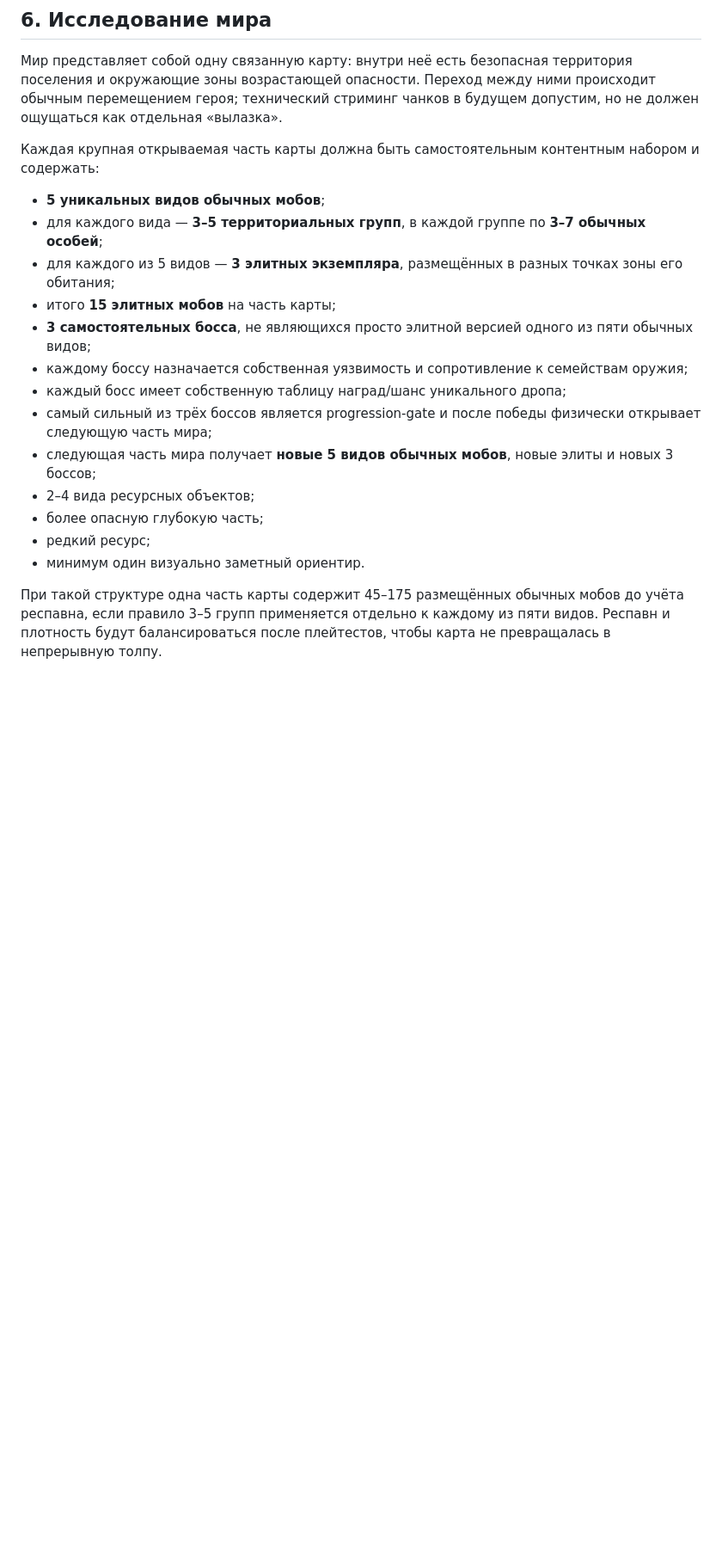
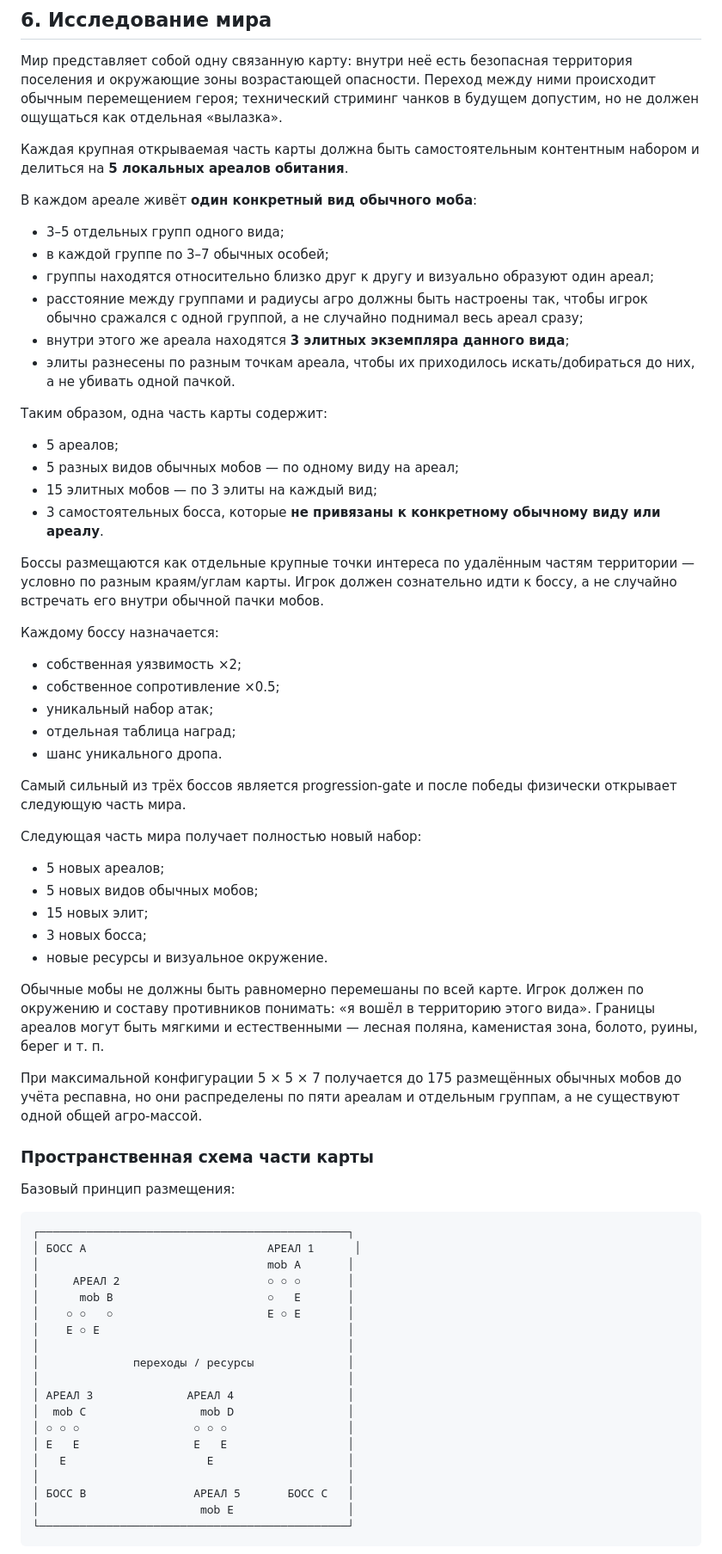
Before and after one commit to dkkniazev/ruinstead, a Markdown page: README.md, the part around one of its changes. Shown at 86% size. Rendered like a GitHub page; blank space fills up the shorter version.

Commit message:
docs: organize enemy species into local habitats

````diff
--- a/README.md
+++ b/README.md
@@ -215,20 +215,71 @@ Ruinstead — казуальная 2.5D action / gathering / rebuilding игра
 
 Мир представляет собой одну связанную карту: внутри неё есть безопасная территория поселения и окружающие зоны возрастающей опасности. Переход между ними происходит обычным перемещением героя; технический стриминг чанков в будущем допустим, но не должен ощущаться как отдельная «вылазка».
 
-Каждая крупная открываемая часть карты должна быть самостоятельным контентным набором и содержать:
+Каждая крупная открываемая часть карты должна быть самостоятельным контентным набором и делиться на **5 локальных ареалов обитания**.
 
-- **5 уникальных видов обычных мобов**;
-- для каждого вида — **3–5 территориальных групп**, в каждой группе по **3–7 обычных особей**;
-- для каждого из 5 видов — **3 элитных экземпляра**, размещённых в разных точках зоны его обитания;
-- итого **15 элитных мобов** на часть карты;
-- **3 самостоятельных босса**, не являющихся просто элитной версией одного из пяти обычных видов;
-- каждому боссу назначается собственная уязвимость и сопротивление к семействам оружия;
-- каждый босс имеет собственную таблицу наград/шанс уникального дропа;
-- самый сильный из трёх боссов является progression-gate и после победы физически открывает следующую часть мира;
-- следующая часть мира получает **новые 5 видов обычных мобов**, новые элиты и новых 3 боссов;
-- 2–4 вида ресурсных объектов;
-- более опасную глубокую часть;
-- редкий ресурс;
-- минимум один визуально заметный ориентир.
+В каждом ареале живёт **один конкретный вид обычного моба**:
 
-При такой структуре одна часть карты содержит 45–175 размещённых обычных мобов до учёта респавна, если правило 3–5 групп применяется отдельно к каждому из пяти видов. Респавн и плотность будут балансироваться после плейтестов, чтобы карта не превращалась в непрерывную толпу.
+- 3–5 отдельных групп одного вида;
+- в каждой группе по 3–7 обычных особей;
+- группы находятся относительно близко друг к другу и визуально образуют один ареал;
+- расстояние между группами и радиусы агро должны быть настроены так, чтобы игрок обычно сражался с одной группой, а не случайно поднимал весь ареал сразу;
+- внутри этого же ареала находятся **3 элитных экземпляра данного вида**;
+- элиты разнесены по разным точкам ареала, чтобы их приходилось искать/добираться до них, а не убивать одной пачкой.
+
+Таким образом, одна часть карты содержит:
+
+- 5 ареалов;
+- 5 разных видов обычных мобов — по одному виду на ареал;
+- 15 элитных мобов — по 3 элиты на каждый вид;
+- 3 самостоятельных босса, которые **не привязаны к конкретному обычному виду или ареалу**.
+
+Боссы размещаются как отдельные крупные точки интереса по удалённым частям территории — условно по разным краям/углам карты. Игрок должен сознательно идти к боссу, а не случайно встречать его внутри обычной пачки мобов.
+
+Каждому боссу назначается:
+
+- собственная уязвимость ×2;
+- собственное сопротивление ×0.5;
+- уникальный набор атак;
+- отдельная таблица наград;
+- шанс уникального дропа.
+
+Самый сильный из трёх боссов является progression-gate и после победы физически открывает следующую часть мира.
+
+Следующая часть мира получает полностью новый набор:
+
+- 5 новых ареалов;
+- 5 новых видов обычных мобов;
+- 15 новых элит;
+- 3 новых босса;
+- новые ресурсы и визуальное окружение.
+
+Обычные мобы не должны быть равномерно перемешаны по всей карте. Игрок должен по окружению и составу противников понимать: «я вошёл в территорию этого вида». Границы ареалов могут быть мягкими и естественными — лесная поляна, каменистая зона, болото, руины, берег и т. п.
+
+При максимальной конфигурации 5 × 5 × 7 получается до 175 размещённых обычных мобов до учёта респавна, но они распределены по пяти ареалам и отдельным группам, а не существуют одной общей агро-массой.
+
+### Пространственная схема части карты
+
+Базовый принцип размещения:
+
+```text
+┌──────────────────────────────────────────────┐
+│ БОСС A                           АРЕАЛ 1      │
+│                                  mob A       │
+│     АРЕАЛ 2                      ○ ○ ○       │
+│      mob B                       ○   E       │
+│    ○ ○   ○                       E ○ E       │
+│    E ○ E                                     │
+│                                              │
+│              переходы / ресурсы              │
+│                                              │
+│ АРЕАЛ 3              АРЕАЛ 4                 │
+│  mob C                 mob D                 │
+│ ○ ○ ○                 ○ ○ ○                  │
+│ E   E                 E   E                  │
+│   E                     E                    │
+│                                              │
+│ БОСС B                АРЕАЛ 5       БОСС C   │
+│                        mob E                 │
+└──────────────────────────────────────────────┘
+```
+
````
Also changed, not shown: other parts of README.md (+8 -5 lines).
